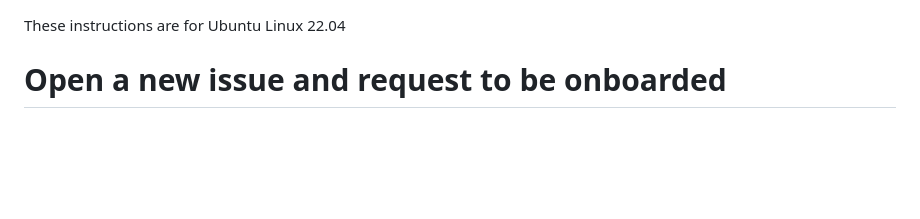
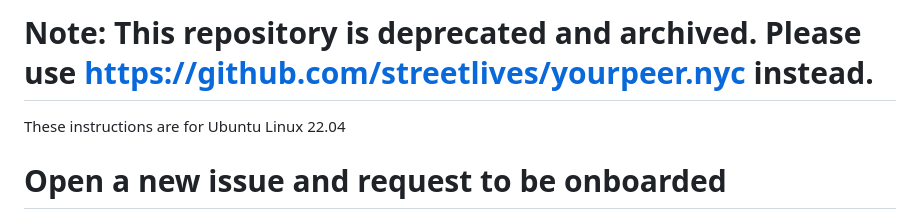
Before and after one commit to streetlives/yourpeer.nyc-django, a Markdown page: README.md, the part around the change. Rendered like a GitHub page; blank space fills up the shorter version.

```diff
--- a/README.md
+++ b/README.md
@@ -1,3 +1,5 @@
+# Note: This repository is deprecated and archived. Please use [https://github.com/streetlives/yourpeer.nyc](https://github.com/streetlives/yourpeer.nyc) instead.
+
 These instructions are for Ubuntu Linux 22.04
 
 # Open a new issue and request to be onboarded
```
